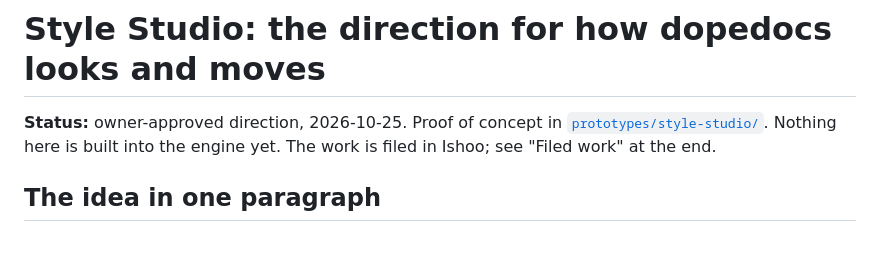
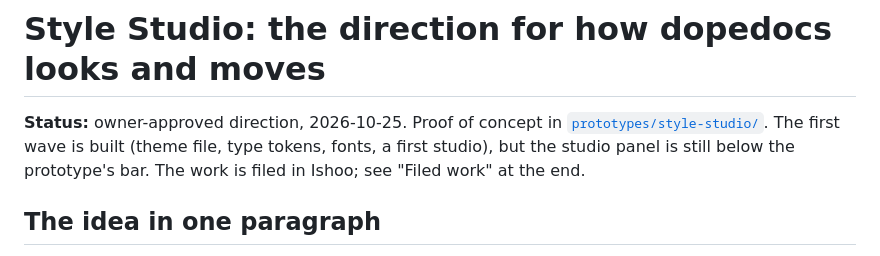
Before and after one commit to junovhs/dopedocs, a Markdown page: STYLE-STUDIO.md, the part around one of its changes. GitHub-like rendering.

```diff
--- a/STYLE-STUDIO.md
+++ b/STYLE-STUDIO.md
@@ -1,8 +1,10 @@
 # Style Studio: the direction for how dopedocs looks and moves
 
 **Status:** owner-approved direction, 2026-10-25. Proof of concept in
-[`prototypes/style-studio/`](prototypes/style-studio/). Nothing here is built
-into the engine yet. The work is filed in Ishoo; see "Filed work" at the end.
+[`prototypes/style-studio/`](prototypes/style-studio/). The first wave is built
+(theme file, type tokens, fonts, a first studio), but the studio panel is still
+below the prototype's bar. The work is filed in Ishoo; see "Filed work" at the
+end.
 
 ## The idea in one paragraph
 
```
Also changed, not shown: other parts of STYLE-STUDIO.md (+27 -7 lines).
